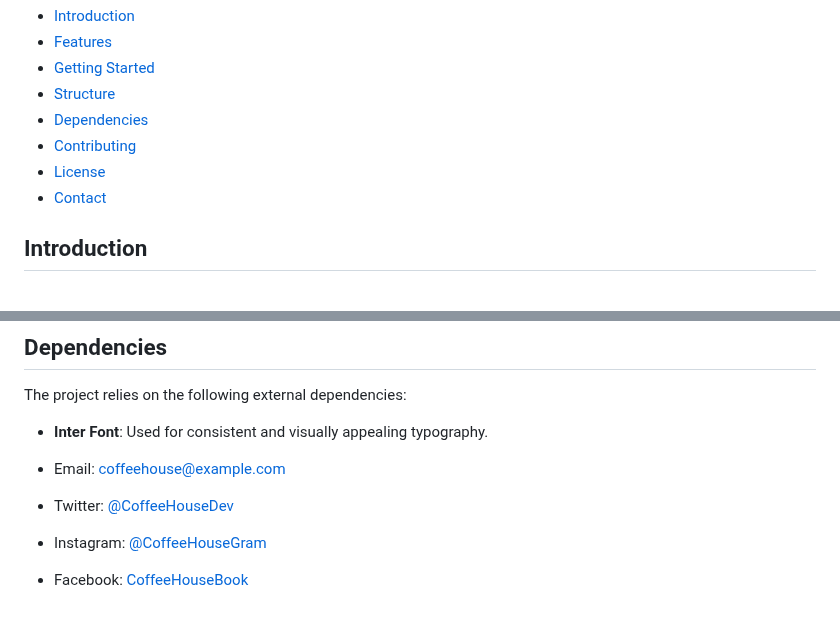
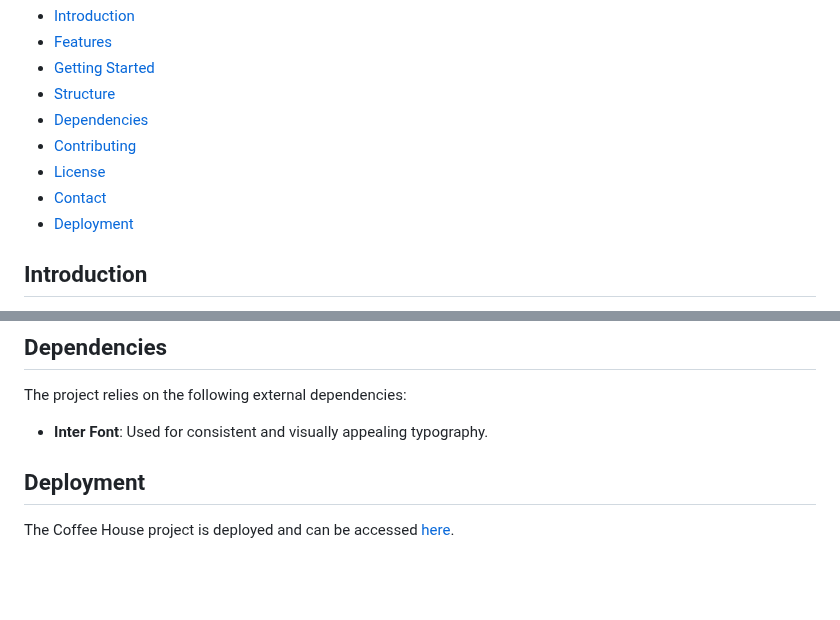
Before and after one commit to OstapMaksymiv/Website-Coffee-House, a Markdown page: README.md, 2 parts joined by grey strips. Drawn GitHub-style; blank space fills up the shorter version.

Commit message:
feat: Update README.md

```diff
--- a/README.md
+++ b/README.md
@@ -11,6 +11,7 @@ Welcome to the Coffee House project! This web application is designed to showcas
 - [Contributing](#contributing)
 - [License](#license)
 - [Contact](#contact)
+- [Deployment](#deployment)
 
 ## Introduction
 The Coffee House project is a web application that aims to offer users an immersive experience into the world of premium coffee. With a visually appealing design, informative content, and seamless navigation, the website provides an enjoyable user experience.
@@ -58,8 +59,5 @@ The project relies on the following external dependencies:
 
 - **Inter Font**: Used for consistent and visually appealing typography.
 
-
-- Email: coffeehouse@example.com
-- Twitter: [@CoffeeHouseDev](https://twitter.com/CoffeeHouseDev)
-- Instagram: [@CoffeeHouseGram](https://www.instagram.com/CoffeeHouseGram)
-- Facebook: [CoffeeHouseBook](https://www.facebook.com/CoffeeHouseBook)
+## Deployment
+The Coffee House project is deployed and can be accessed [here](https://ostapmaksymiv.github.io/Website-Coffee-House/coffe-house/).
```
